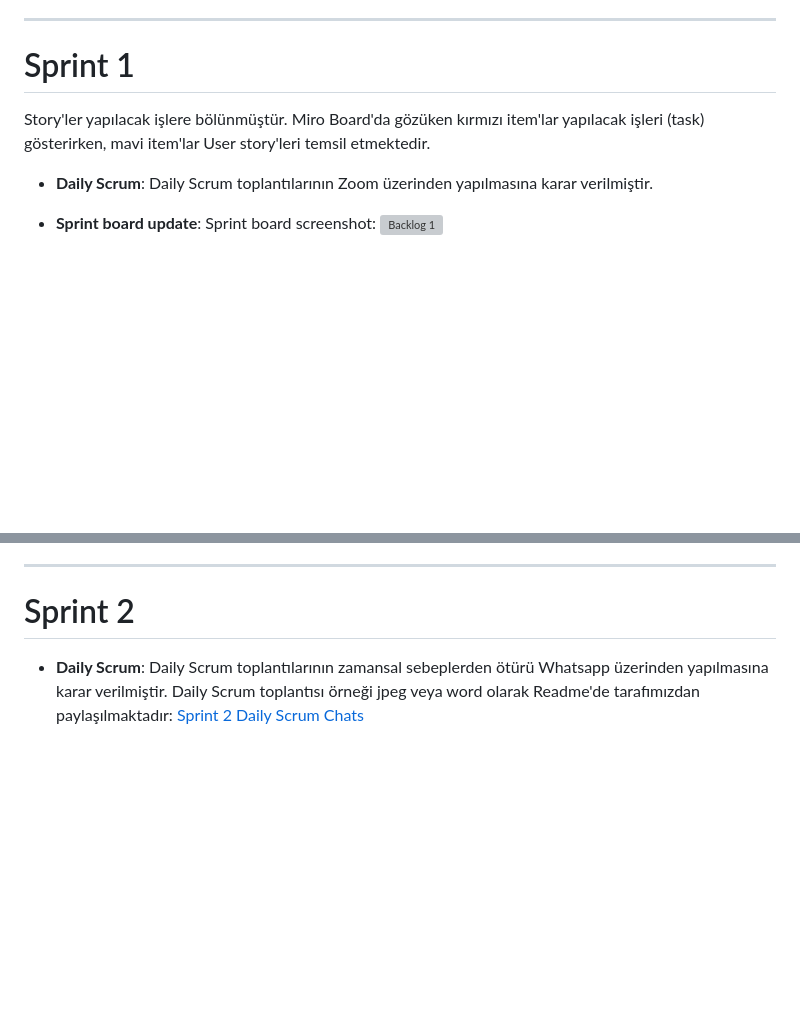
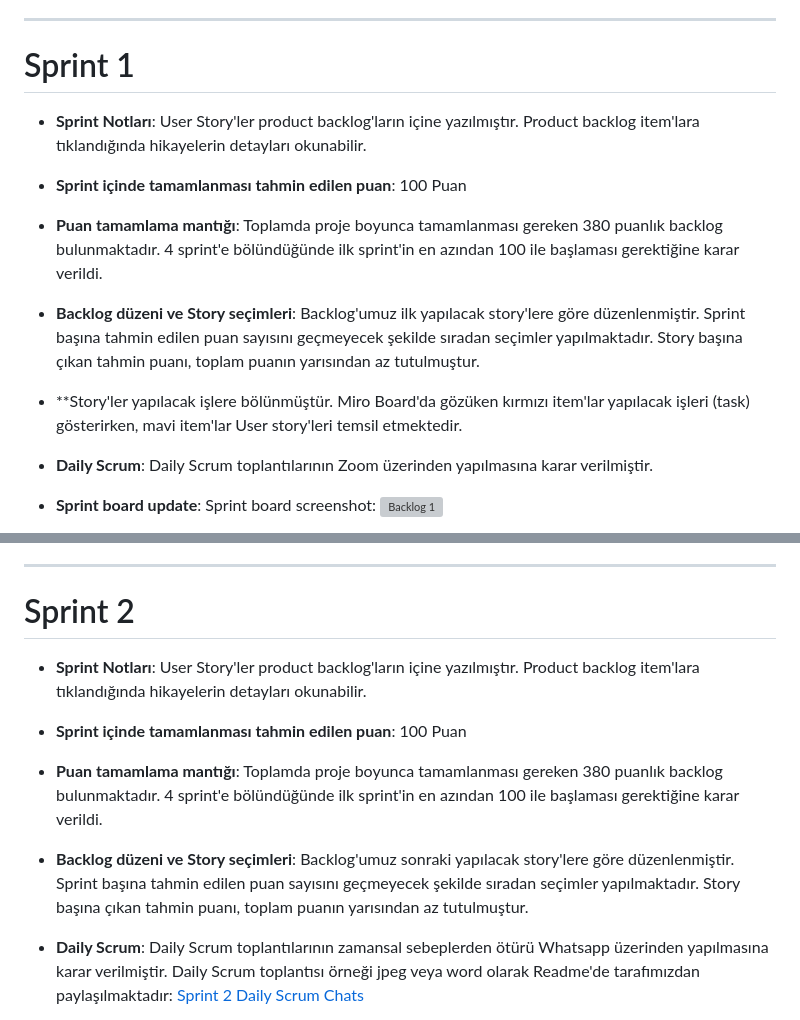
Before and after one commit to ervanursahin/124-f, a Markdown page: README.md, 2 parts joined by grey strips. Drawn GitHub-style; blank space fills up the shorter version; grey boxes are pictures that could not be loaded.

```diff
--- a/README.md
+++ b/README.md
@@ -40,8 +40,15 @@ Takım 124
 
 ---
 # Sprint 1
+- **Sprint Notları**: User Story'ler product backlog'ların içine yazılmıştır. Product backlog item'lara tıklandığında hikayelerin detayları okunabilir.
 
-Story'ler yapılacak işlere bölünmüştür. Miro Board'da gözüken kırmızı item'lar yapılacak işleri (task) gösterirken, mavi item'lar User story'leri temsil etmektedir.
+- **Sprint içinde tamamlanması tahmin edilen puan**: 100 Puan
+
+- **Puan tamamlama mantığı**: Toplamda proje boyunca tamamlanması gereken 380 puanlık backlog bulunmaktadır. 4 sprint'e bölündüğünde ilk sprint'in en azından 100 ile başlaması gerektiğine karar verildi.
+
+- **Backlog düzeni ve Story seçimleri**: Backlog'umuz ilk yapılacak story'lere göre düzenlenmiştir. Sprint başına tahmin edilen puan sayısını geçmeyecek şekilde sıradan seçimler yapılmaktadır. Story başına çıkan tahmin puanı, toplam puanın yarısından az tutulmuştur.
+
+- **Story'ler yapılacak işlere bölünmüştür. Miro Board'da gözüken kırmızı item'lar yapılacak işleri (task) gösterirken, mavi item'lar User story'leri temsil etmektedir.
 
 - **Daily Scrum**: Daily Scrum toplantılarının Zoom üzerinden yapılmasına karar verilmiştir.
 
@@ -65,6 +72,14 @@ Alınan kararlar: Birçok uygulama fikri üzerinden Film Out fikri uygun görül
 ---
 
 # Sprint 2
+
+- **Sprint Notları**: User Story'ler product backlog'ların içine yazılmıştır. Product backlog item'lara tıklandığında hikayelerin detayları okunabilir.
+
+- **Sprint içinde tamamlanması tahmin edilen puan**: 100 Puan
+
+- **Puan tamamlama mantığı**: Toplamda proje boyunca tamamlanması gereken 380 puanlık backlog bulunmaktadır. 4 sprint'e bölündüğünde ilk sprint'in en azından 100 ile başlaması gerektiğine karar verildi.
+
+- **Backlog düzeni ve Story seçimleri**: Backlog'umuz sonraki yapılacak story'lere göre düzenlenmiştir. Sprint başına tahmin edilen puan sayısını geçmeyecek şekilde sıradan seçimler yapılmaktadır. Story başına çıkan tahmin puanı, toplam puanın yarısından az tutulmuştur.
 
 - **Daily Scrum**: Daily Scrum toplantılarının zamansal sebeplerden ötürü Whatsapp üzerinden yapılmasına karar verilmiştir. Daily Scrum toplantısı örneği jpeg veya word olarak Readme'de tarafımızdan paylaşılmaktadır: [Sprint 2 Daily Scrum Chats](https://github.com/ervanursahin/124-f/blob/main/2.%20Sprint%20Konu%C5%9Fmalar%C4%B1)
 
```
